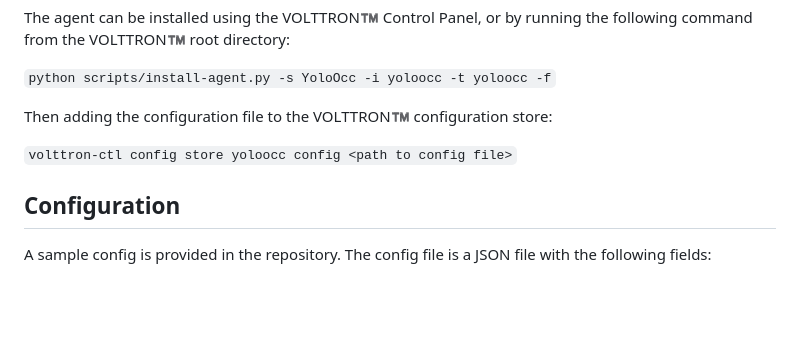
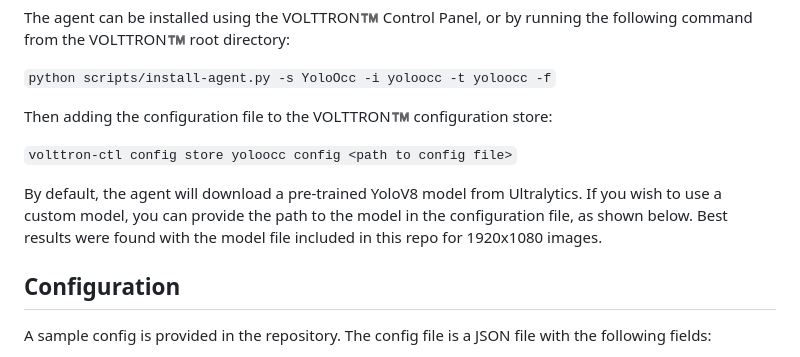
Before and after one commit to ACE-IoT-Solutions/volttron-yolo-occupancy, a Markdown page: README.md, the part around the change. Drawn GitHub-style; blank space fills up the shorter version.

Commit message:
Added reference to YOLOv8 Models

````diff
--- a/README.md
+++ b/README.md
@@ -21,6 +21,8 @@ The agent can be installed using the VOLTTRON™️ Control Panel, or by running
 Then adding the configuration file to the VOLTTRON™️ configuration store:
 
 ```volttron-ctl config store yoloocc config <path to config file>```
+
+By default, the agent will download a pre-trained YoloV8 model from Ultralytics. If you wish to use a custom model, you can provide the path to the model in the configuration file, as shown below. Best results were found with the model file included in this repo for 1920x1080 images.
 
 ## Configuration
 A sample config is provided in the repository. The config file is a JSON file with the following fields:
````
